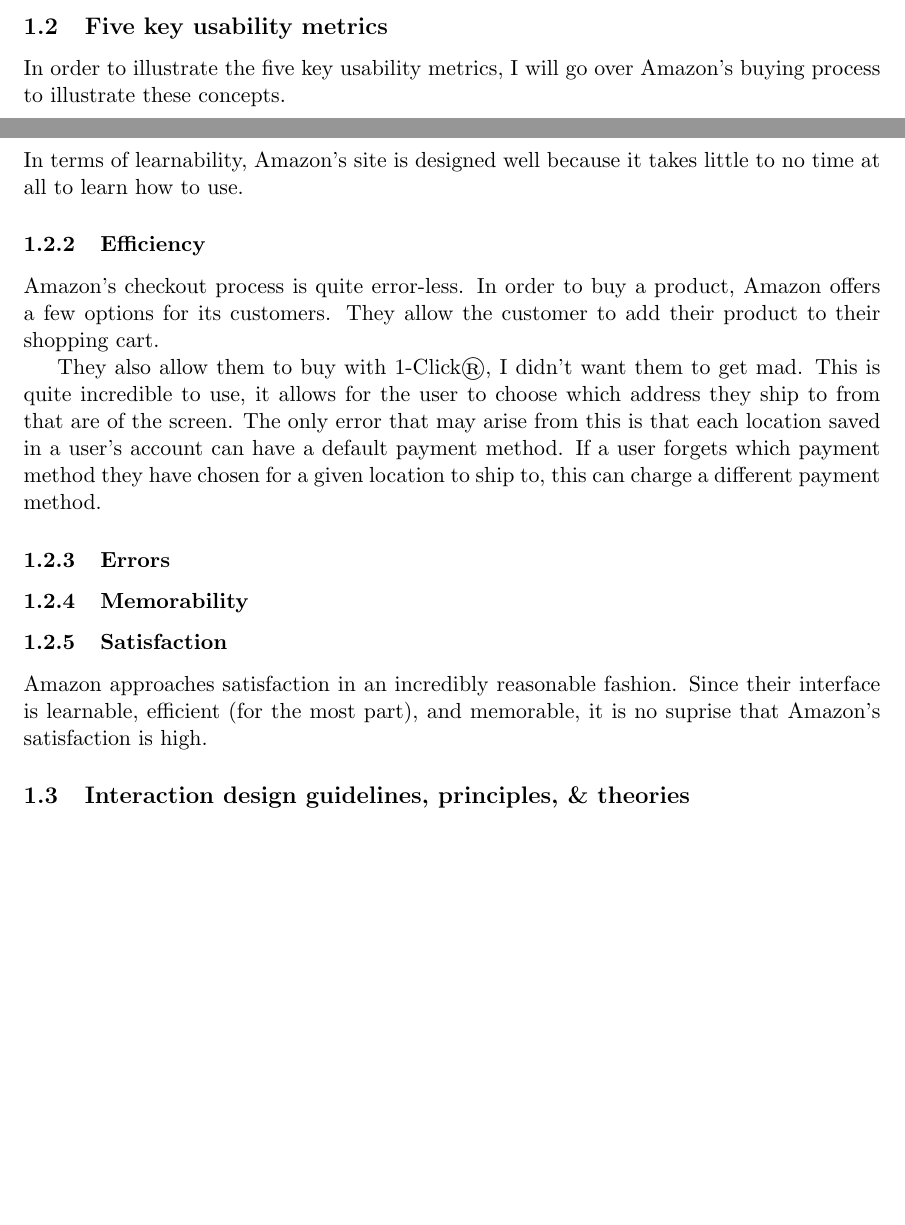
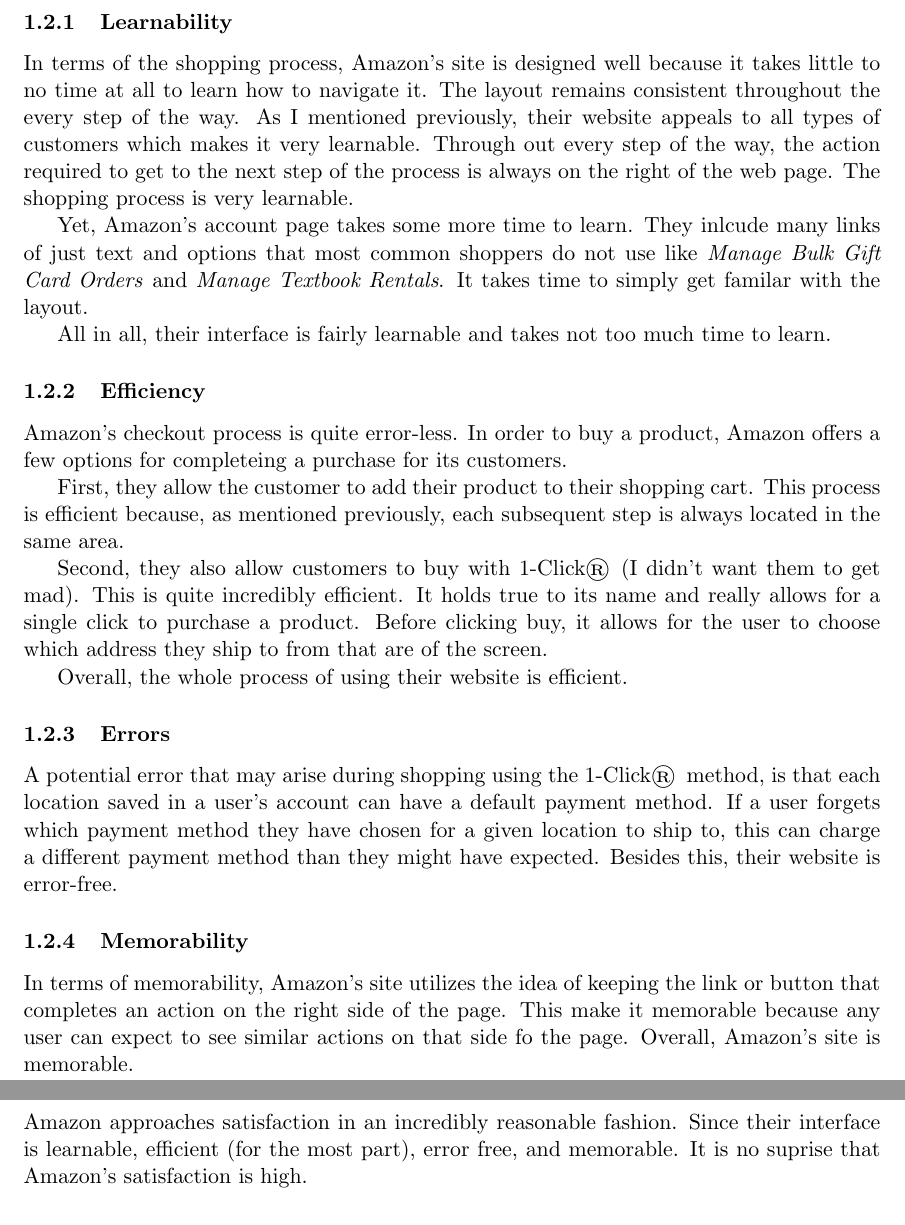
Before and after one commit to frodosamoa/cmsi370, a LaTeX document (usability-study/heuristic-evaluation.tex): two parts of pages 2 and 3 of 5 before the commit and two parts of pages 3 and 4 of 6 after it, joined at a grey line, cut at the place of the change, the shorter picture padded with empty space. Compiled offline with pdfLaTeX.

Commit message:
finished Amazon's five key usability metrics

```diff
--- a/usability-study/heuristic-evaluation.tex
+++ b/usability-study/heuristic-evaluation.tex
@@ -37,25 +37,31 @@
 The \textbf{search bar}, \textit{Shop by \textbf{Department}} dropdown, and \textbf{horizontal lists} account for all the types of customers that enter Amazon's site. The mental models of the designers work incrdibly well because they have figured out a way to approach every customer.
 
 \subsection{Five key usability metrics}
-In order to illustrate the five key usability metrics, I will go over Amazon's buying process to illustrate these concepts.
+
 \subsubsection{Learnability}
-In terms of learnability, Amazon's site is designed well because it takes little to no time at all to learn how to use.
+In terms of the shopping process, Amazon's site is designed well because it takes little to no time at all to learn how to navigate it. The layout remains consistent throughout the every step of the way. As I mentioned previously, their website appeals to all types of customers which makes it very learnable. Through out every step of the way, the action required to get to the next step of the process is always on the right of the web page. The shopping process is very learnable.
+
+Yet, Amazon's account page takes some more time to learn. They inlcude many links of just text and options that most common shoppers do not use like \textit{Manage Bulk Gift Card Orders} and \textit{Manage Textbook Rentals}. It takes time to simply get familar with the layout.
+
+All in all, their interface is fairly learnable and takes not too much time to learn.
 
 \subsubsection{Efficiency}
-Amazon's checkout process is quite error-less. In order to buy a product, Amazon offers a few options for its customers.
-They allow the customer to add their product to their shopping cart.
+Amazon's checkout process is quite error-less. In order to buy a product, Amazon offers a few options for completeing a purchase for its customers.
 
+First, they allow the customer to add their product to their shopping cart. This process is efficient because, as mentioned previously, each subsequent step is always located in the same area.
 
-They also allow them to buy with 1-Click\textregistered, I didn't want them to get mad. This is quite incredible to use, it allows for the user to choose which address they ship to from that are of the screen. The only error that may arise from this is that each location saved in a user's account can have a default payment method. If a user forgets which payment method they have chosen for a given location to ship to, this can charge a different payment method.
+Second, they also allow customers to buy with 1-Click\textregistered\hspace{2 mm}(I didn't want them to get mad). This is quite incredibly efficient. It holds true to its name and really allows for a single click to purchase a product. Before clicking buy, it allows for the user to choose which address they ship to from that are of the screen.
+
+Overall, the whole process of using their website is efficient.
 
 \subsubsection{Errors}
+A potential error that may arise during shopping using the 1-Click\textregistered\hspace{2 mm}method, is that each location saved in a user's account can have a default payment method. If a user forgets which payment method they have chosen for a given location to ship to, this can charge a different payment method than they might have expected. Besides this, their website is error-free.
 
 \subsubsection{Memorability}
+In terms of memorability, Amazon's site utilizes the idea of keeping the link or button that completes an action on the right side of the page. This make it memorable because any user can expect to see similar actions on that side fo the page. Overall, Amazon's site is memorable.
+
 \subsubsection{Satisfaction}
-Amazon approaches satisfaction in an incredibly reasonable fashion. Since their interface is learnable, efficient (for the most part), and memorable, it is no suprise that Amazon's satisfaction is high.
-
-
-\subsection{Interaction design guidelines, principles, \& theories}
+Amazon approaches satisfaction in an incredibly reasonable fashion. Since their interface is learnable, efficient (for the most part), error free, and memorable. It is no suprise that Amazon's satisfaction is high.
 
 \pagebreak
 
```
Also changed, not shown: usability-study/heuristic-evaluation.pdf.
